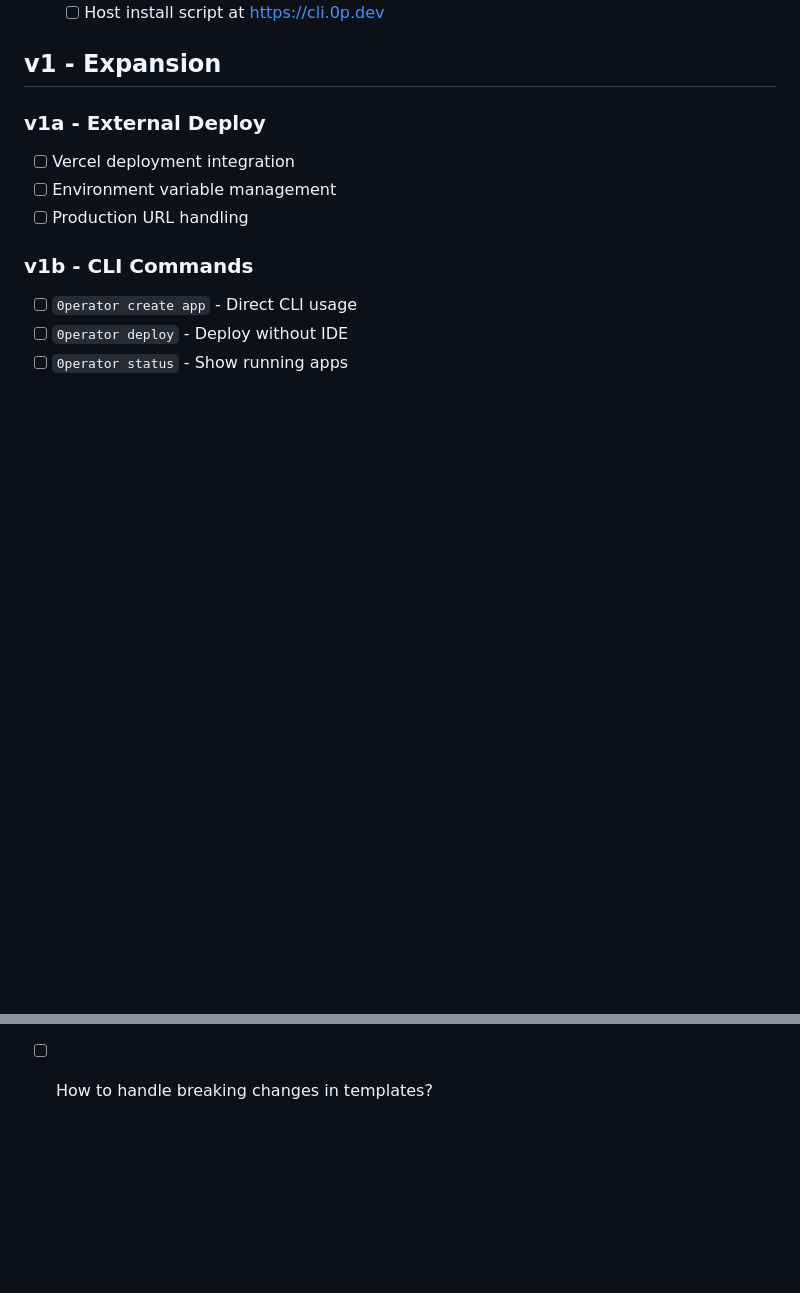
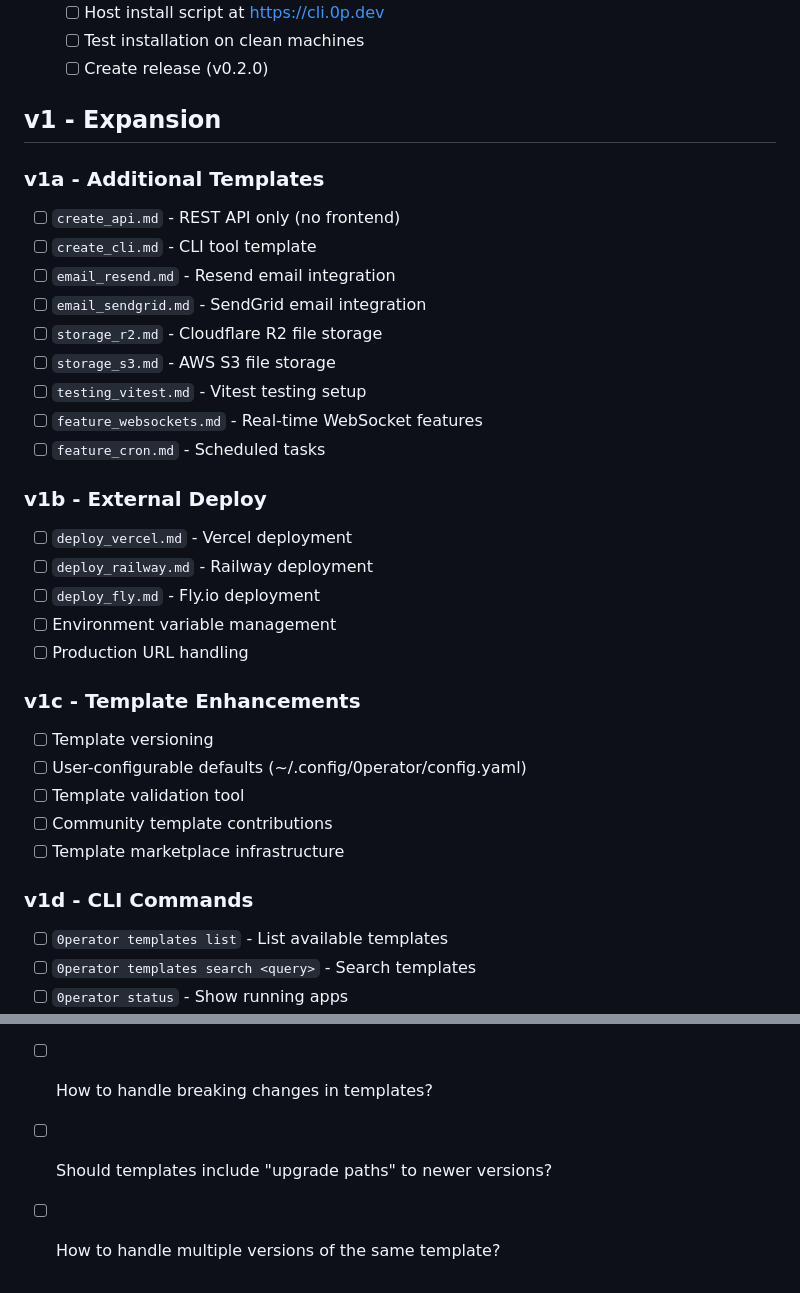
Before and after one commit to akulkarni/0perator, a Markdown page: TODO.md, 2 parts joined by grey strips. Drawn GitHub-style; blank space fills up the shorter version.

```diff
--- a/TODO.md
+++ b/TODO.md
@@ -76,13 +82,35 @@
   - [ ] Host install script at https://cli.0p.dev
+  - [ ] Test installation on clean machines
+  - [ ] Create release (v0.2.0)
 
 ## v1 - Expansion
 
-### v1a - External Deploy
-- [ ] Vercel deployment integration
+### v1a - Additional Templates
+- [ ] `create_api.md` - REST API only (no frontend)
+- [ ] `create_cli.md` - CLI tool template
+- [ ] `email_resend.md` - Resend email integration
+- [ ] `email_sendgrid.md` - SendGrid email integration
+- [ ] `storage_r2.md` - Cloudflare R2 file storage
+- [ ] `storage_s3.md` - AWS S3 file storage
+- [ ] `testing_vitest.md` - Vitest testing setup
+- [ ] `feature_websockets.md` - Real-time WebSocket features
+- [ ] `feature_cron.md` - Scheduled tasks
+
+### v1b - External Deploy
+- [ ] `deploy_vercel.md` - Vercel deployment
+- [ ] `deploy_railway.md` - Railway deployment
+- [ ] `deploy_fly.md` - Fly.io deployment
 - [ ] Environment variable management
 - [ ] Production URL handling
 
-### v1b - CLI Commands
-- [ ] `0perator create app` - Direct CLI usage
-- [ ] `0perator deploy` - Deploy without IDE
+### v1c - Template Enhancements
+- [ ] Template versioning
+- [ ] User-configurable defaults (~/.config/0perator/config.yaml)
+- [ ] Template validation tool
+- [ ] Community template contributions
+- [ ] Template marketplace infrastructure
+
+### v1d - CLI Commands
+- [ ] `0perator templates list` - List available templates
+- [ ] `0perator templates search <query>` - Search templates
 - [ ] `0perator status` - Show running apps
@@ -140 +174,3 @@
 - [ ] How to handle breaking changes in templates?
+- [ ] Should templates include "upgrade paths" to newer versions?
+- [ ] How to handle multiple versions of the same template?
```
Also changed, not shown: other parts of TODO.md (+85 -73 lines).
